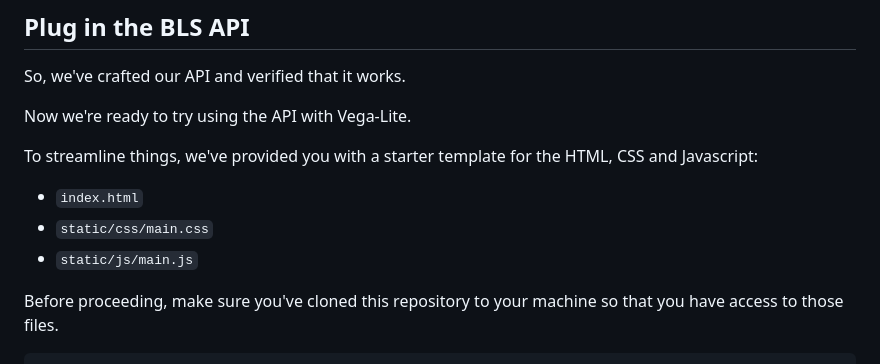
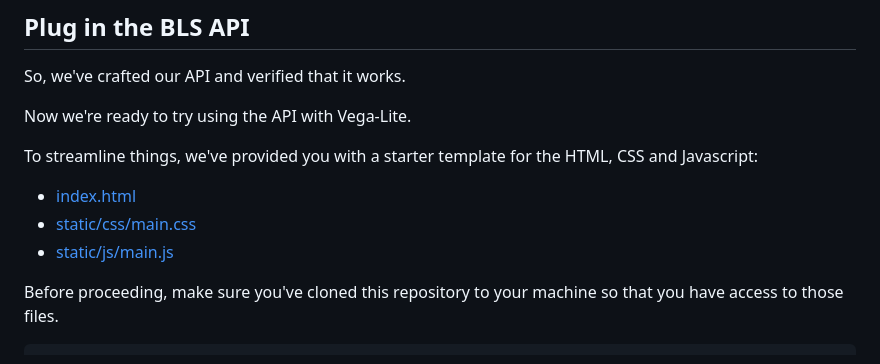
Before and after one commit to zstumgoren/bls-api, a Markdown page: docs/api_bls.md, the part around the change. GitHub-like rendering.

Commit message:
Add links to code files

```diff
--- a/docs/api_bls.md
+++ b/docs/api_bls.md
@@ -128,9 +128,9 @@ Now we're ready to try using the API with Vega-Lite.
 
 To streamline things, we've provided you with a starter template for the HTML, CSS and Javascript:
 
-- `index.html`
-- `static/css/main.css`
-- `static/js/main.js`
+- [index.html](../index.html)
+- [static/css/main.css](../static/css/main.css)
+- [static/js/main.js](../static/js/main.js)
 
 Before proceeding, make sure you've cloned this repository to your machine so that you have access to those files.
 
```
